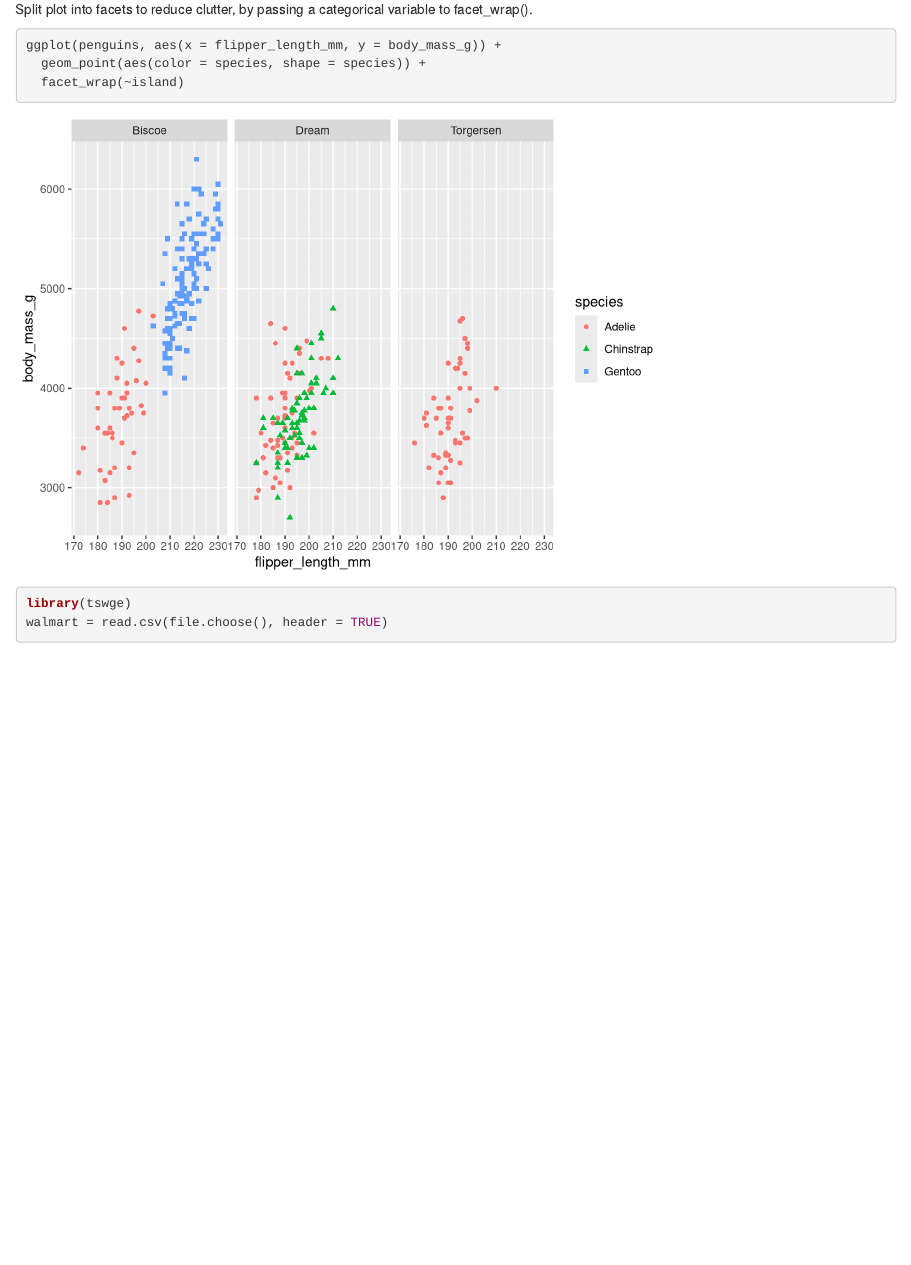
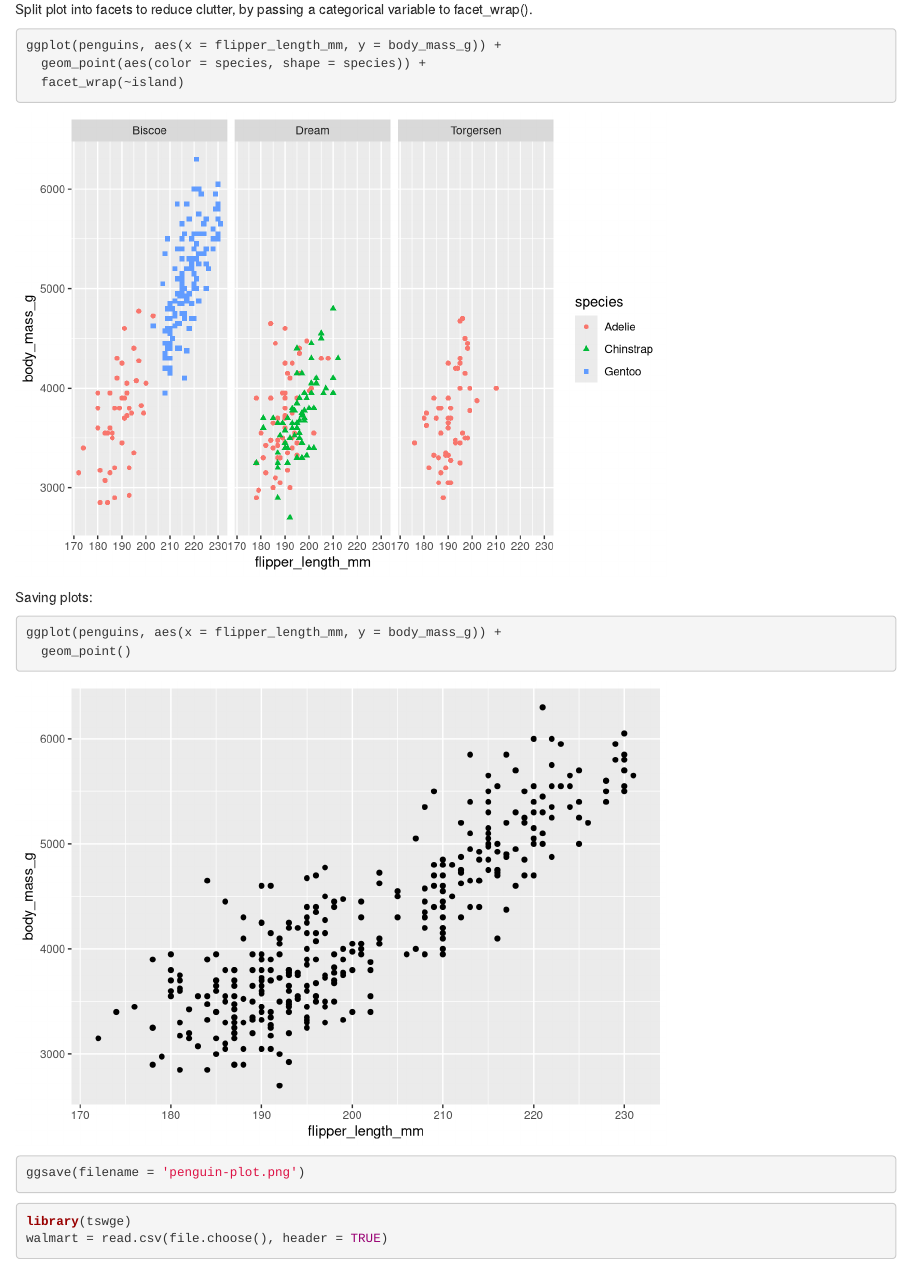
Before and after one commit to kdhenderson/time-series-playground, an R Markdown document (R_review_part01.Rmd): the page in a window 1100 px wide, from 14880 px down. Rendered offline with R 4.5, knitr and Pandoc, with nearby package versions; some code elsewhere in the file could not run offline.

Commit message:
Adding saving plots.

````diff
--- a/R_review_part01.Rmd
+++ b/R_review_part01.Rmd
@@ -199,6 +199,13 @@ ggplot(penguins, aes(x = flipper_length_mm, y = body_mass_g)) +
   facet_wrap(~island)
 ```
 
+Saving plots:
+```{r message=F, warning=F}
+ggplot(penguins, aes(x = flipper_length_mm, y = body_mass_g)) +
+  geom_point()
+ggsave(filename = 'penguin-plot.png')
+```
+
 ```{r}
 library(tswge)
 walmart = read.csv(file.choose(), header = TRUE)
````
